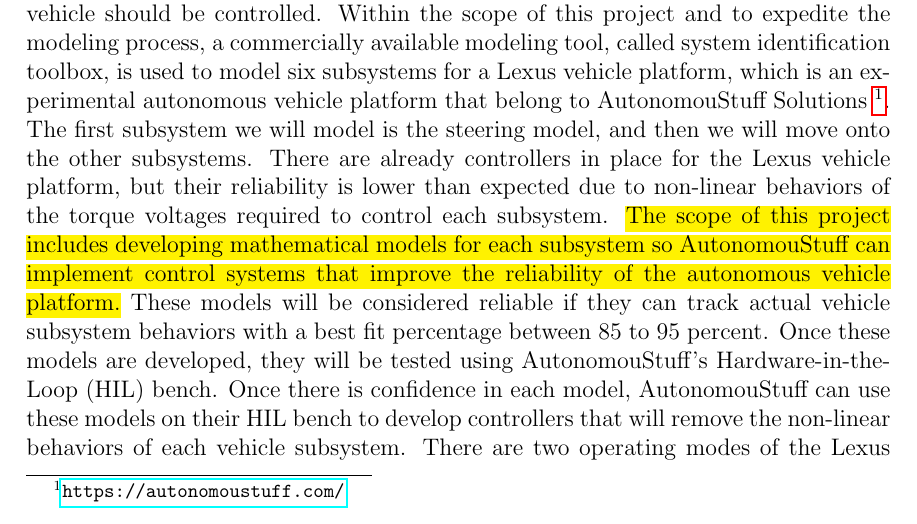
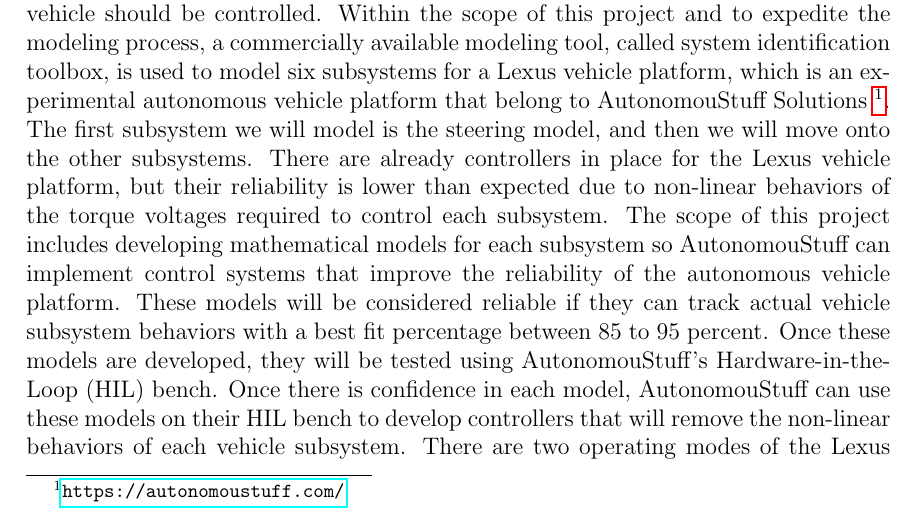
Before and after one commit to ECE-BU-Miah/seniorProj2-2021-22-Docs, a LaTeX document (proposal.tex): part of page 3 of 21, cut so that both start at the same text. Compiled offline with pdfLaTeX.

Commit message:
Update proposal.tex
I removed highlighting from some text in section one of the proposal document.

```diff
--- a/proposal.tex
+++ b/proposal.tex
@@ -125,10 +125,10 @@ These subsystems are to be modeled to get an accurate representation of how
 the vehicle should be controlled. Within the scope of this project and to expedite the modeling process, a commercially available modeling tool, called system identification toolbox, is used to model six subsystems for a Lexus vehicle platform, which is an experimental autonomous vehicle platform that belong to AutonomouStuff Solutions~\footnote{\url{https://autonomoustuff.com/}}. The first subsystem we will model is the steering model, and then we will move onto
 the other subsystems. There are already controllers in place for the Lexus
 vehicle platform, but their reliability is lower than expected due to non-linear
-behaviors of the torque voltages required to control each subsystem. \hl{The scope
+behaviors of the torque voltages required to control each subsystem. The scope
 of this project includes developing mathematical models for each subsystem so
 AutonomouStuff can implement control systems that improve the reliability of the
-autonomous vehicle platform.} These models will be considered reliable if they can track actual vehicle subsystem behaviors with a best fit percentage between 85 to 95 percent. Once these models are developed, they will be tested using AutonomouStuff's Hardware-in-the-Loop (HIL) bench.
+autonomous vehicle platform. These models will be considered reliable if they can track actual vehicle subsystem behaviors with a best fit percentage between 85 to 95 percent. Once these models are developed, they will be tested using AutonomouStuff's Hardware-in-the-Loop (HIL) bench.
 Once there is confidence in each model, AutonomouStuff can use these models on their HIL bench to develop controllers that will remove the non-linear behaviors of each vehicle subsystem.
 There are two operating modes of the Lexus vehicle platform used in this project: Manual-drive and by-wire or autonomous. Models for each subsystem must be created
 for both manual-drive mode and by-wire, or autonomous, mode.
```
